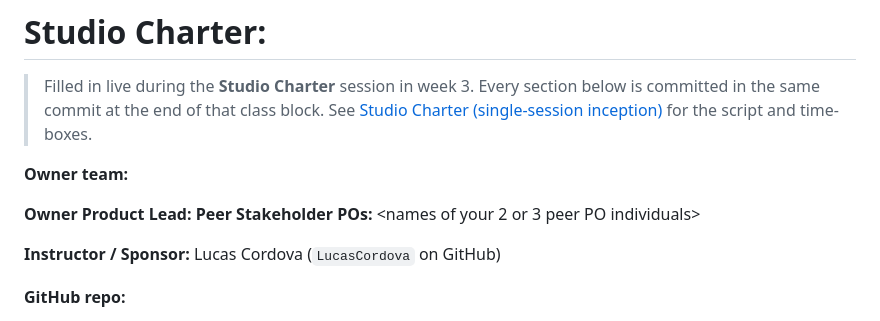
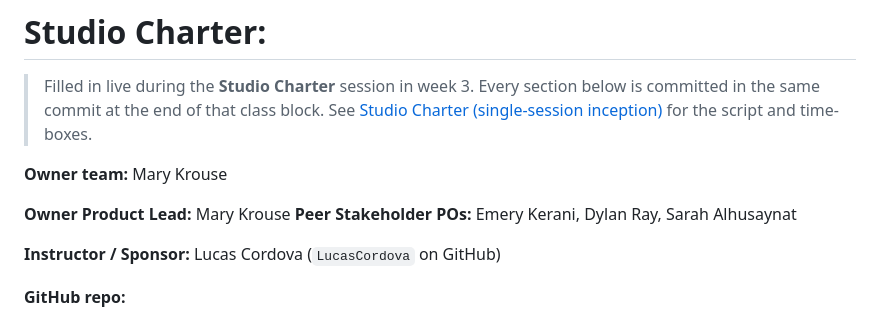
Before and after one commit to MaryR0se/Mary-Krouse-Capstone-Repo, a Markdown page: CHARTER.md, the part around the change. GitHub-like rendering.

```diff
--- a/CHARTER.md
+++ b/CHARTER.md
@@ -2,10 +2,10 @@
 
 > Filled in live during the **Studio Charter** session in week 3. Every section below is committed in the same commit at the end of that class block. See [Studio Charter (single-session inception)](https://courses.lpcordova.phd/data510/project-framework/charter-inception.html) for the script and time-boxes.
 
-**Owner team:** <names>
+**Owner team:** Mary Krouse
 
-**Owner Product Lead:** <name>
-**Peer Stakeholder POs:** <names of your 2 or 3 peer PO individuals>
+**Owner Product Lead:** Mary Krouse
+**Peer Stakeholder POs:** Emery Kerani,	Dylan Ray,	Sarah Alhusaynat
 
 **Instructor / Sponsor:** Lucas Cordova (`LucasCordova` on GitHub)
 
```
